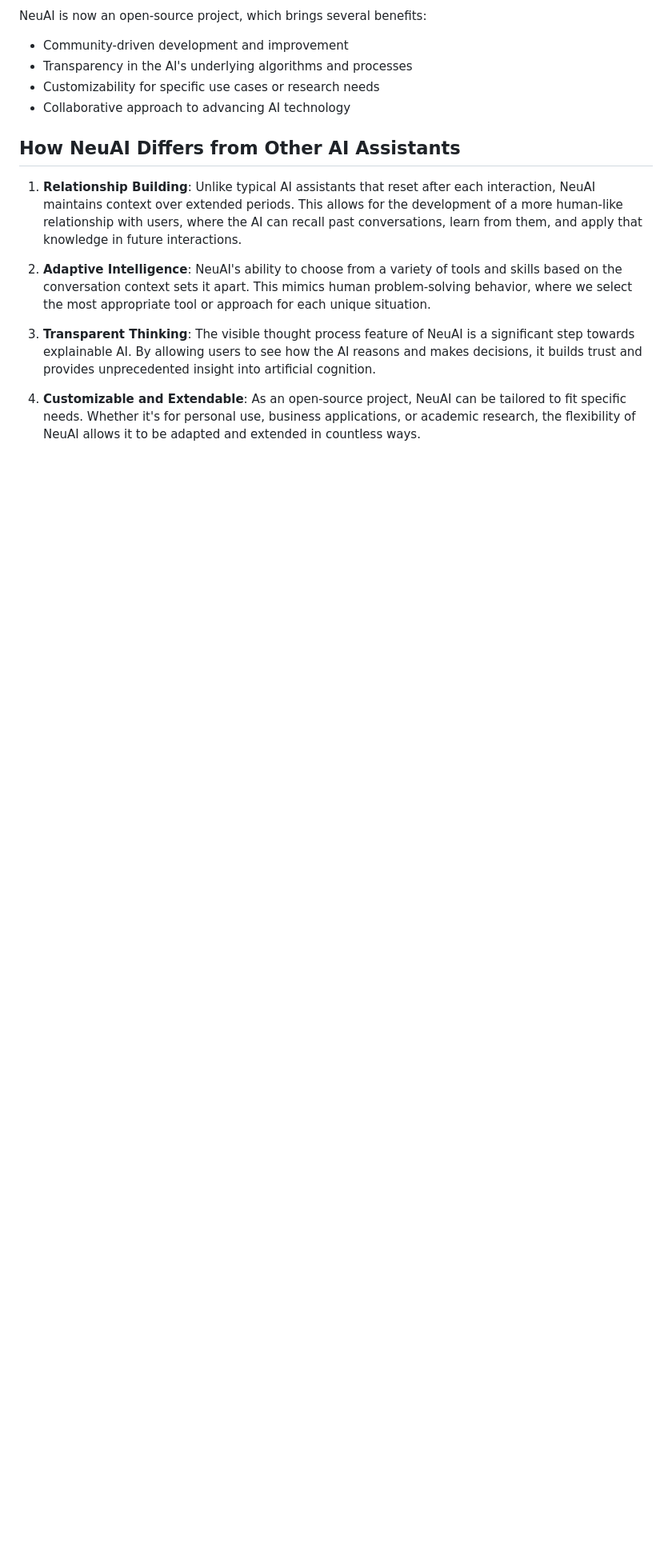
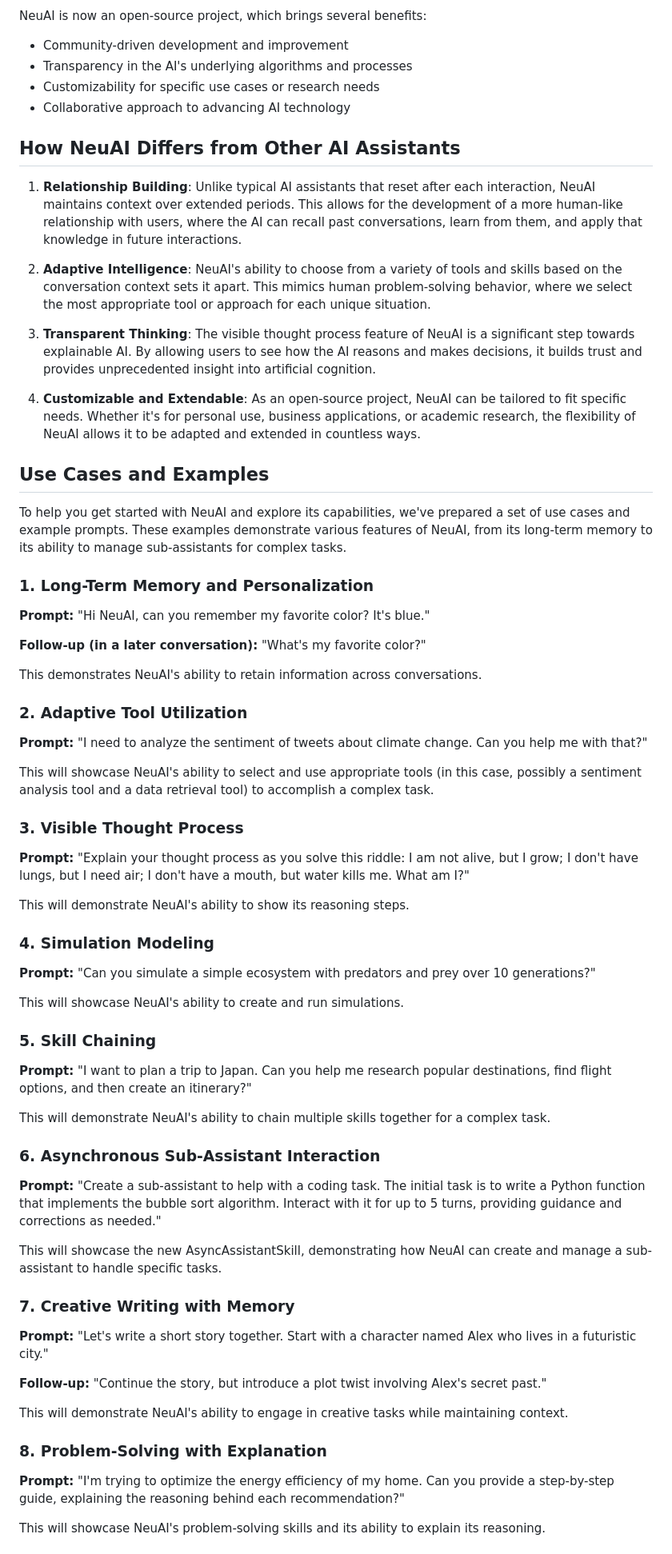
Before and after one commit to kody-w/Neu_AI, a Markdown page: README.md, the part around the change printed below. Shown: that part at 80% size. Rendered like a GitHub page; blank space fills up the shorter version.

Commit message:
chore: Update use cases and examples in README.md

```diff
--- a/README.md
+++ b/README.md
@@ -59,3 +59,60 @@ NeuAI is now an open-source project, which brings several benefits:
 
 4. **Customizable and Extendable**:
    As an open-source project, NeuAI can be tailored to fit specific needs. Whether it's for personal use, business applications, or academic research, the flexibility of NeuAI allows it to be adapted and extended in countless ways.
+
+## Use Cases and Examples
+
+To help you get started with NeuAI and explore its capabilities, we've prepared a set of use cases and example prompts. These examples demonstrate various features of NeuAI, from its long-term memory to its ability to manage sub-assistants for complex tasks.
+
+### 1. Long-Term Memory and Personalization
+
+**Prompt:** "Hi NeuAI, can you remember my favorite color? It's blue."
+
+**Follow-up (in a later conversation):** "What's my favorite color?"
+
+This demonstrates NeuAI's ability to retain information across conversations.
+
+### 2. Adaptive Tool Utilization
+
+**Prompt:** "I need to analyze the sentiment of tweets about climate change. Can you help me with that?"
+
+This will showcase NeuAI's ability to select and use appropriate tools (in this case, possibly a sentiment analysis tool and a data retrieval tool) to accomplish a complex task.
+
+### 3. Visible Thought Process
+
+**Prompt:** "Explain your thought process as you solve this riddle: I am not alive, but I grow; I don't have lungs, but I need air; I don't have a mouth, but water kills me. What am I?"
+
+This will demonstrate NeuAI's ability to show its reasoning steps.
+
+### 4. Simulation Modeling
+
+**Prompt:** "Can you simulate a simple ecosystem with predators and prey over 10 generations?"
+
+This will showcase NeuAI's ability to create and run simulations.
+
+### 5. Skill Chaining
+
+**Prompt:** "I want to plan a trip to Japan. Can you help me research popular destinations, find flight options, and then create an itinerary?"
+
+This will demonstrate NeuAI's ability to chain multiple skills together for a complex task.
+
+### 6. Asynchronous Sub-Assistant Interaction
+
+**Prompt:** "Create a sub-assistant to help with a coding task. The initial task is to write a Python function that implements the bubble sort algorithm. Interact with it for up to 5 turns, providing guidance and corrections as needed."
+
+This will showcase the new AsyncAssistantSkill, demonstrating how NeuAI can create and manage a sub-assistant to handle specific tasks.
+
+### 7. Creative Writing with Memory
+
+**Prompt:** "Let's write a short story together. Start with a character named Alex who lives in a futuristic city."
+
+**Follow-up:** "Continue the story, but introduce a plot twist involving Alex's secret past."
+
+This will demonstrate NeuAI's ability to engage in creative tasks while maintaining context.
+
+### 8. Problem-Solving with Explanation
+
+**Prompt:** "I'm trying to optimize the energy efficiency of my home. Can you provide a step-by-step guide, explaining the reasoning behind each recommendation?"
+
+This will showcase NeuAI's problem-solving skills and its ability to explain its reasoning.
+
```
Also changed, not shown: other parts of README.md (+14 -0 lines).
